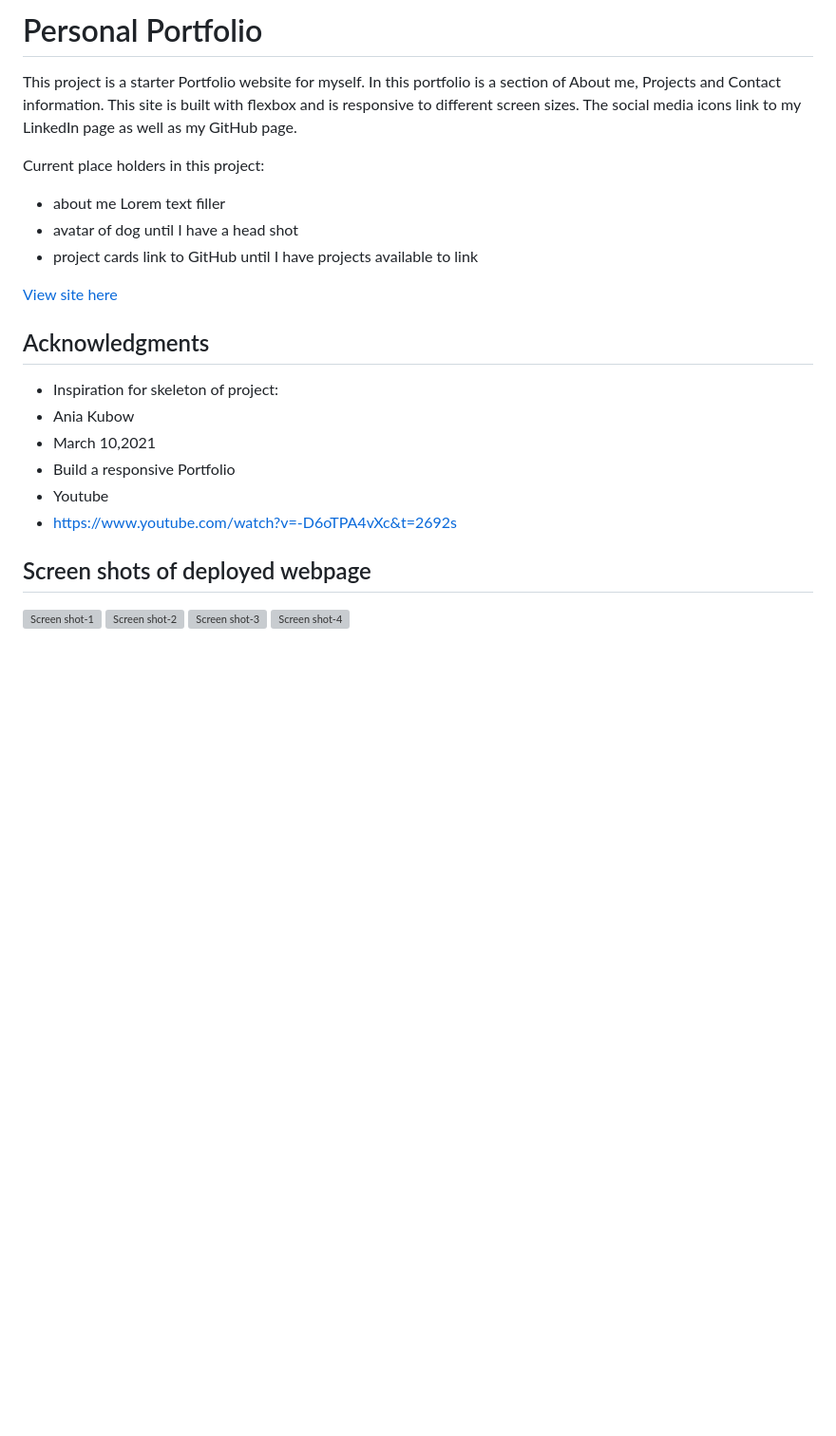
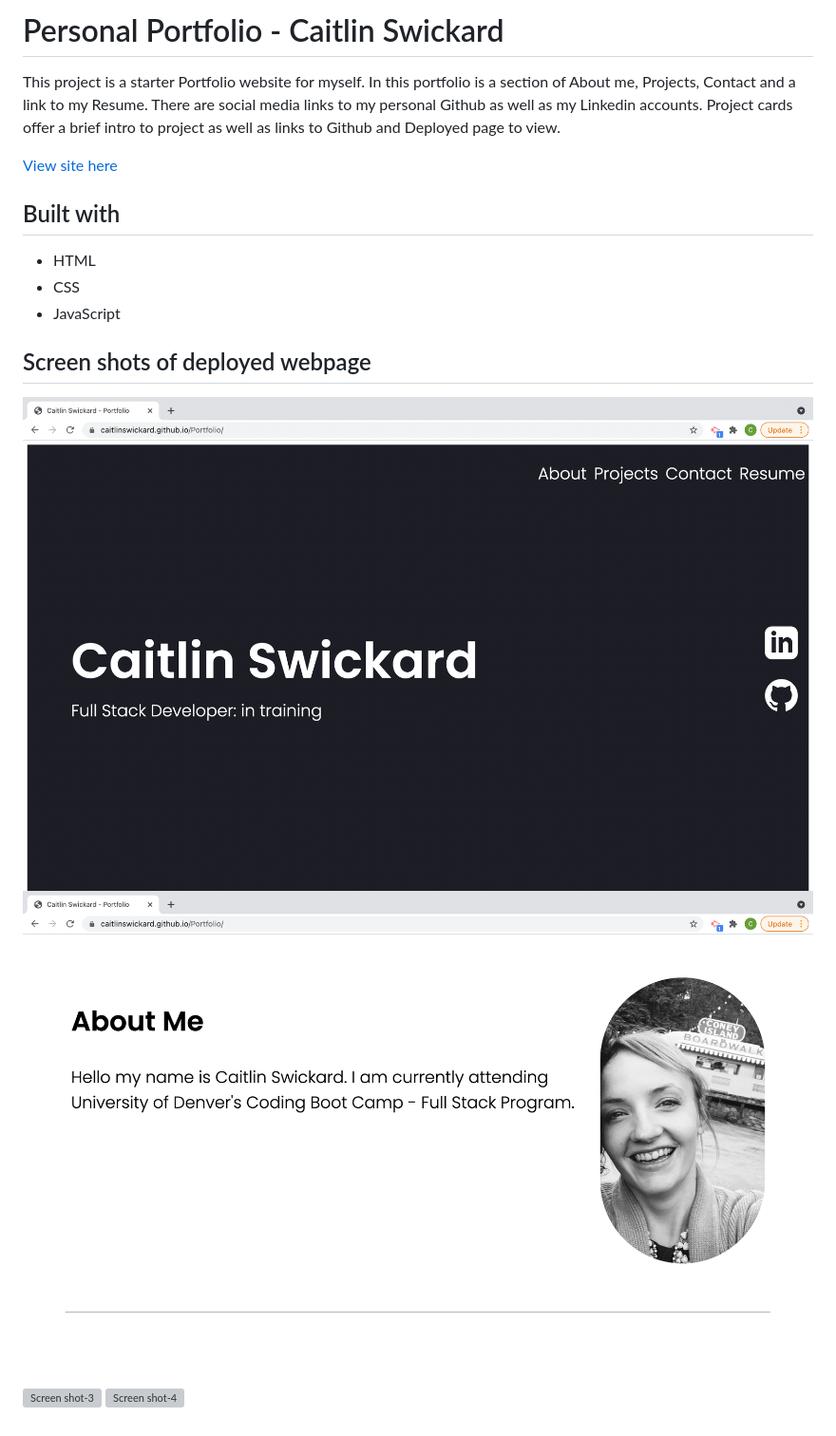
Before and after one commit to CaitlinSwickard/Portfolio, a Markdown page: readme.md, the part around the change. Shown: that part at 95% size. GitHub-like rendering; pictures changed too: src/images/Portfolio1.png (added), src/images/Portfolio2.png (added); blank space fills up the shorter version; grey boxes are pictures that could not be loaded.

```diff
--- a/readme.md
+++ b/readme.md
@@ -1,27 +1,19 @@
-# Personal Portfolio
+# Personal Portfolio - Caitlin Swickard
 
-This project is a starter Portfolio website for myself. In this portfolio is a section of About me, Projects and Contact information. This site is built with flexbox and is responsive to different screen sizes. The social media icons link to my LinkedIn page as well as my GitHub page.
+This project is a starter Portfolio website for myself. In this portfolio is a section of About me, Projects, Contact and a link to my Resume. There are social media links to my personal Github as well as my Linkedin accounts. Project cards offer a brief intro to project as well as links to Github and Deployed page to view.
 
-Current place holders in this project:
-
-- about me Lorem text filler
-- avatar of dog until I have a head shot
-- project cards link to GitHub until I have projects available to link
 
 [View site here](https://caitlinswickard.github.io/Portfolio/)
 
-## Acknowledgments
+## Built with
+- HTML
+- CSS
+- JavaScript
 
-- Inspiration for skeleton of project:
-- Ania Kubow
-- March 10,2021
-- Build a responsive Portfolio
-- Youtube
-- https://www.youtube.com/watch?v=-D6oTPA4vXc&t=2692s
 
 ## Screen shots of deployed webpage
 
-![Screen shot-1](src/images/shot-1.png)
-![Screen shot-2](src/images/shot-2.png)
-![Screen shot-3](src/images/shot-3.png)
-![Screen shot-4](src/images/shot-4.png)
+![Screen shot-1](src/images/Portfolio1.png)
+![Screen shot-2](src/images/Portfolio2.png)
+![Screen shot-3](src/images/Portfolio3.png)
+![Screen shot-4](src/images/Portfolio4.png)
```
Also changed, not shown: 2 other files.
